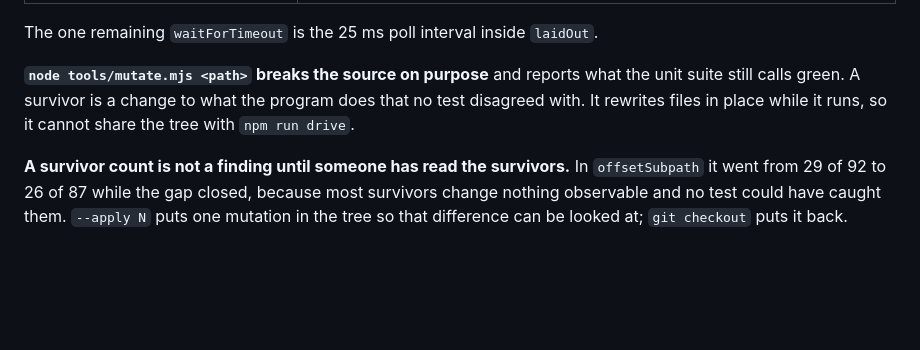
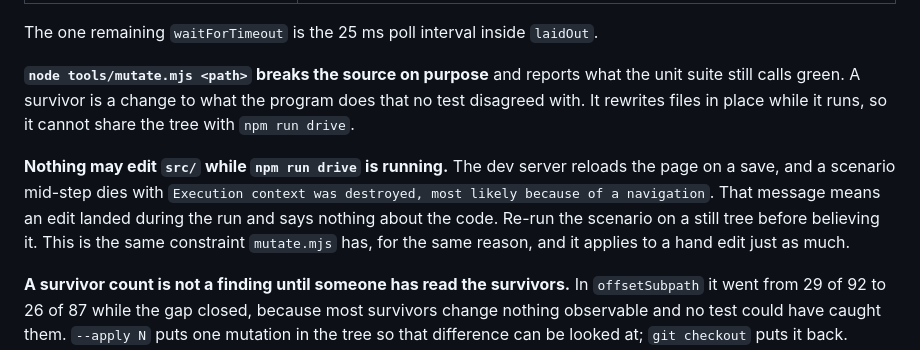
Before and after one commit to dsvarela/svg-editor, a Markdown page: CLAUDE.md, the part around the change. GitHub-like rendering; blank space fills up the shorter version.

Commit message:
An edit during a browser sweep is not a failing test
`Execution context was destroyed, most likely because of a navigation` came out
of the sweep once. It was the dev server reloading the page on a save, not the
code: the scenario passed on a still tree. `mutate.mjs` already carries this
constraint and a hand edit has it too.

Co-Authored-By: Claude Opus 5 <noreply@anthropic.com>
Claude-Session: https://claude.ai/code/session_01GpNFMrjBmrNwKaGiYKGdYq

```diff
--- a/CLAUDE.md
+++ b/CLAUDE.md
@@ -158,6 +158,13 @@ the unit suite still calls green. A survivor is a change to what the program
 does that no test disagreed with. It rewrites files in place while it runs, so
 it cannot share the tree with `npm run drive`.
 
+**Nothing may edit `src/` while `npm run drive` is running.** The dev server
+reloads the page on a save, and a scenario mid-step dies with `Execution context
+was destroyed, most likely because of a navigation`. That message means an edit
+landed during the run and says nothing about the code. Re-run the scenario on a
+still tree before believing it. This is the same constraint `mutate.mjs` has, for
+the same reason, and it applies to a hand edit just as much.
+
 **A survivor count is not a finding until someone has read the survivors.** In
 `offsetSubpath` it went from 29 of 92 to 26 of 87 while the gap closed, because
 most survivors change nothing observable and no test could have caught them.
```
